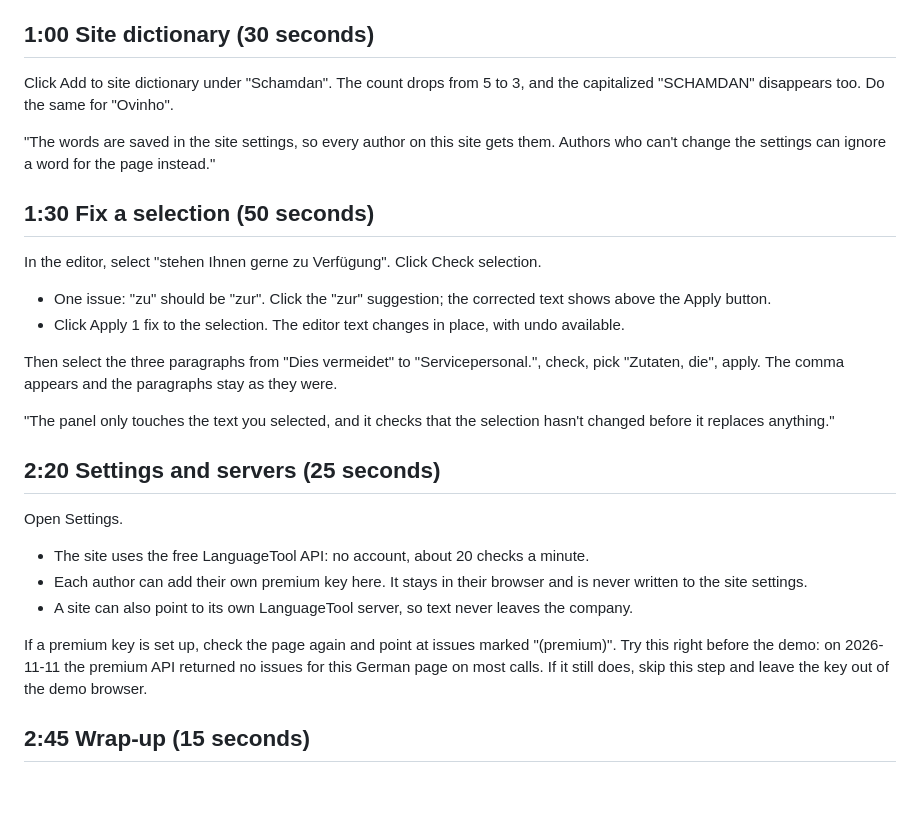
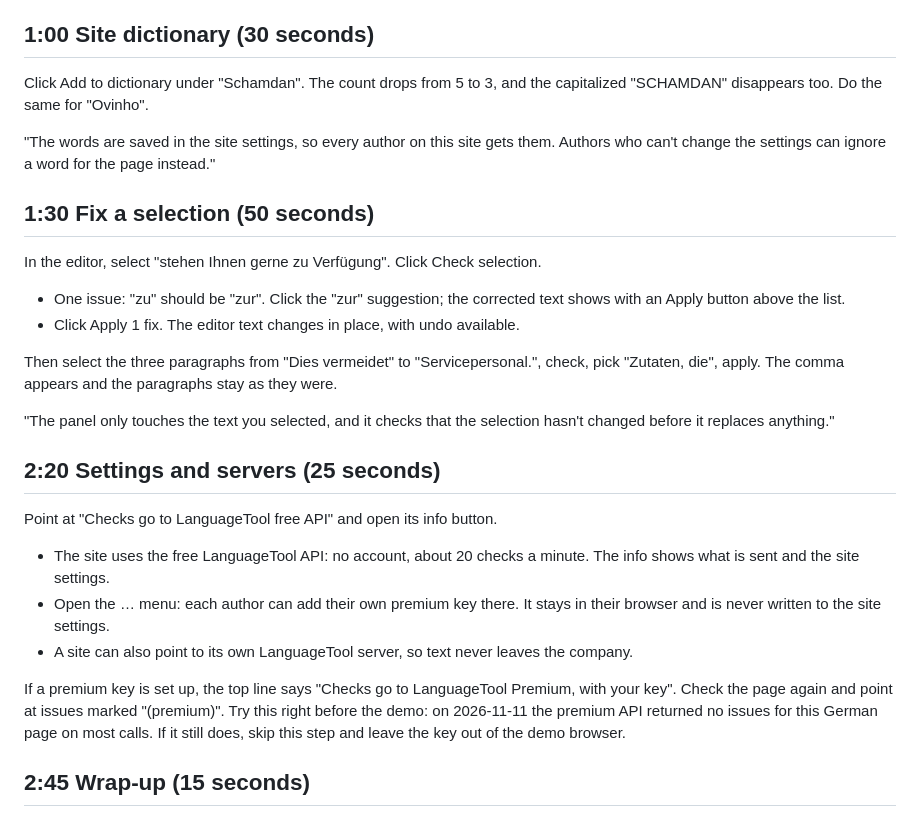
Before and after one commit to benpeter/ew-languagetool, a Markdown page: docs/demo-script.md, the part around the change. Drawn GitHub-style; blank space fills up the shorter version.

```diff
--- a/docs/demo-script.md
+++ b/docs/demo-script.md
@@ -23,7 +23,7 @@ Click Check page.
 
 ## 1:00 Site dictionary (30 seconds)
 
-Click Add to site dictionary under "Schamdan". The count drops from 5 to 3, and the capitalized "SCHAMDAN" disappears too. Do the same for "Ovinho".
+Click Add to dictionary under "Schamdan". The count drops from 5 to 3, and the capitalized "SCHAMDAN" disappears too. Do the same for "Ovinho".
 
 "The words are saved in the site settings, so every author on this site gets them. Authors who can't change the settings can ignore a word for the page instead."
 
@@ -31,8 +31,8 @@ Click Add to site dictionary under "Schamdan". The count drops from 5 to 3, and
 
 In the editor, select "stehen Ihnen gerne zu Verfügung". Click Check selection.
 
-- One issue: "zu" should be "zur". Click the "zur" suggestion; the corrected text shows above the Apply button.
-- Click Apply 1 fix to the selection. The editor text changes in place, with undo available.
+- One issue: "zu" should be "zur". Click the "zur" suggestion; the corrected text shows with an Apply button above the list.
+- Click Apply 1 fix. The editor text changes in place, with undo available.
 
 Then select the three paragraphs from "Dies vermeidet" to "Servicepersonal.", check, pick "Zutaten, die", apply. The comma appears and the paragraphs stay as they were.
 
@@ -40,13 +40,13 @@ Then select the three paragraphs from "Dies vermeidet" to "Servicepersonal.", ch
 
 ## 2:20 Settings and servers (25 seconds)
 
-Open Settings.
+Point at "Checks go to LanguageTool free API" and open its info button.
 
-- The site uses the free LanguageTool API: no account, about 20 checks a minute.
-- Each author can add their own premium key here. It stays in their browser and is never written to the site settings.
+- The site uses the free LanguageTool API: no account, about 20 checks a minute. The info shows what is sent and the site settings.
+- Open the … menu: each author can add their own premium key there. It stays in their browser and is never written to the site settings.
 - A site can also point to its own LanguageTool server, so text never leaves the company.
 
-If a premium key is set up, check the page again and point at issues marked "(premium)". Try this right before the demo: on 2026-11-11 the premium API returned no issues for this German page on most calls. If it still does, skip this step and leave the key out of the demo browser.
+If a premium key is set up, the top line says "Checks go to LanguageTool Premium, with your key". Check the page again and point at issues marked "(premium)". Try this right before the demo: on 2026-11-11 the premium API returned no issues for this German page on most calls. If it still does, skip this step and leave the key out of the demo browser.
 
 ## 2:45 Wrap-up (15 seconds)
 
```
Also changed, not shown: README.md (+11 -9 lines), marketplace/card.png.
